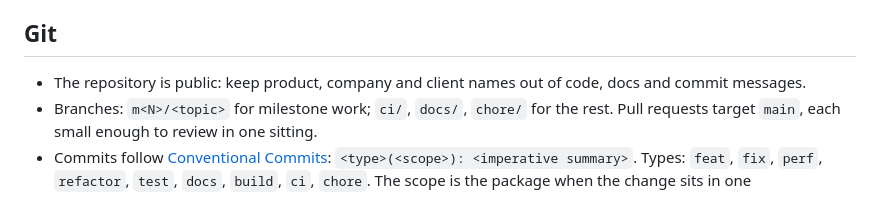
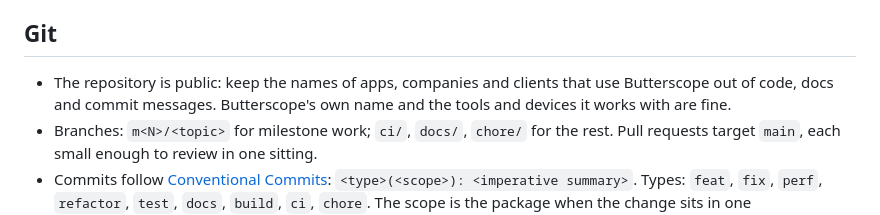
Before and after one commit to SAGARSURI/butterscope, a Markdown page: AGENTS.md, the part around the change. GitHub-like rendering.

Commit message:
docs: name what the public-repo rule in AGENTS.md covers
Greptile noted on #6 that "product names" clashed with the package
scopes the Git section asks for, which all start with butterscope. The
rule is about the apps, companies and clients that use Butterscope, so
it now says that, and that Butterscope's own name and the tools and
devices it works with (Flutter, Melos, the test phones) are fine.

melos run check:changed was not run: Flutter is not installed in the
environment this was written in, so CI is the check.

Co-Authored-By: Claude Opus 5.5 <noreply@anthropic.com>
Claude-Session: https://claude.ai/code/session_01G5Njtqi2ghHvTb5BWSJCkG

```diff
--- a/AGENTS.md
+++ b/AGENTS.md
@@ -68,8 +68,9 @@ only.
 
 ## Git
 
-- The repository is public: keep product, company and client names out of
-  code, docs and commit messages.
+- The repository is public: keep the names of apps, companies and clients
+  that use Butterscope out of code, docs and commit messages. Butterscope's
+  own name and the tools and devices it works with are fine.
 - Branches: `m<N>/<topic>` for milestone work; `ci/`, `docs/`, `chore/` for
   the rest. Pull requests target `main`, each small enough to review in one
   sitting.
```
